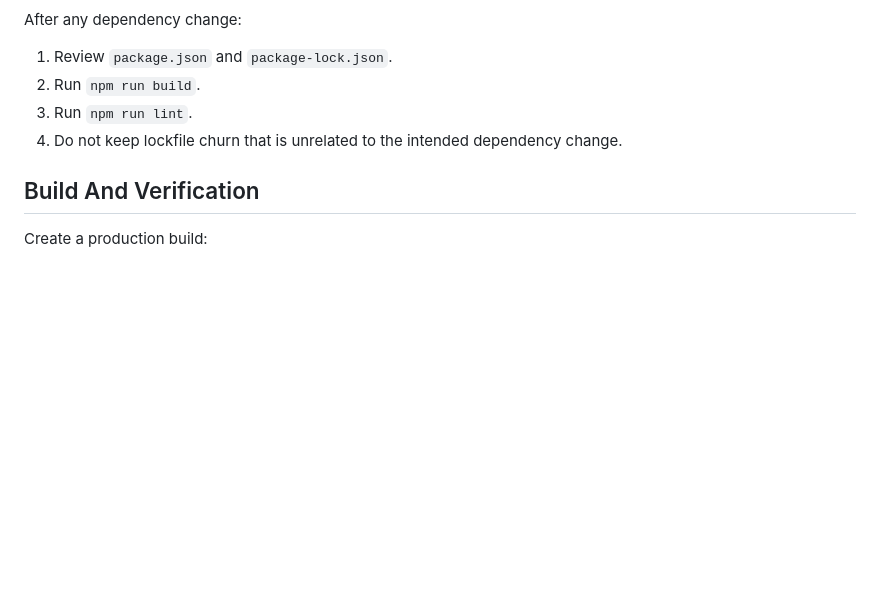
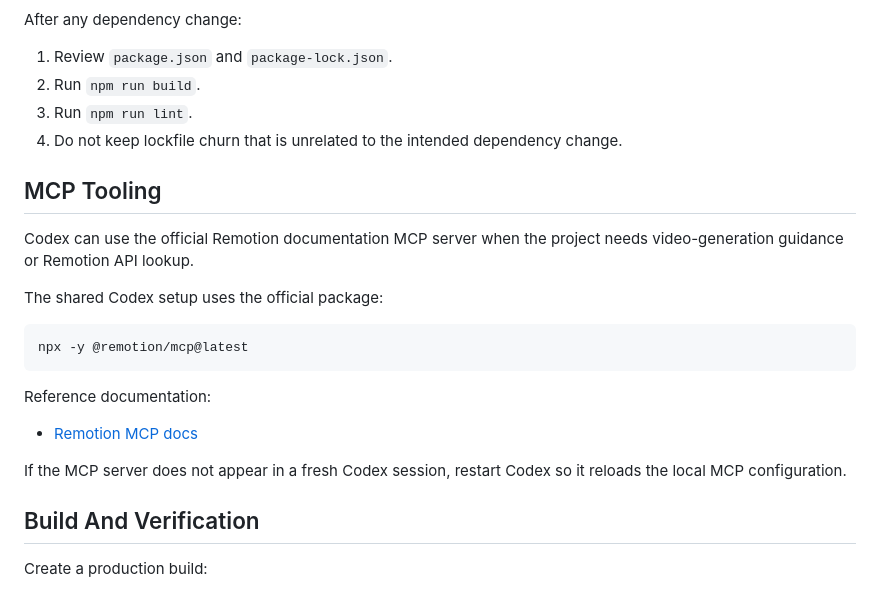
Before and after one commit to TimofeySukh/hackathon, a Markdown page: docs/RUNBOOK.md, the part around the change. GitHub-like rendering; blank space fills up the shorter version.

Commit message:
docs: add remotion mcp setup note

````diff
--- a/docs/RUNBOOK.md
+++ b/docs/RUNBOOK.md
@@ -197,6 +197,22 @@ After any dependency change:
 3. Run `npm run lint`.
 4. Do not keep lockfile churn that is unrelated to the intended dependency change.
 
+## MCP Tooling
+
+Codex can use the official Remotion documentation MCP server when the project needs video-generation guidance or Remotion API lookup.
+
+The shared Codex setup uses the official package:
+
+```bash
+npx -y @remotion/mcp@latest
+```
+
+Reference documentation:
+
+- [Remotion MCP docs](https://www.remotion.dev/docs/ai/mcp)
+
+If the MCP server does not appear in a fresh Codex session, restart Codex so it reloads the local MCP configuration.
+
 ## Build And Verification
 
 Create a production build:
````
